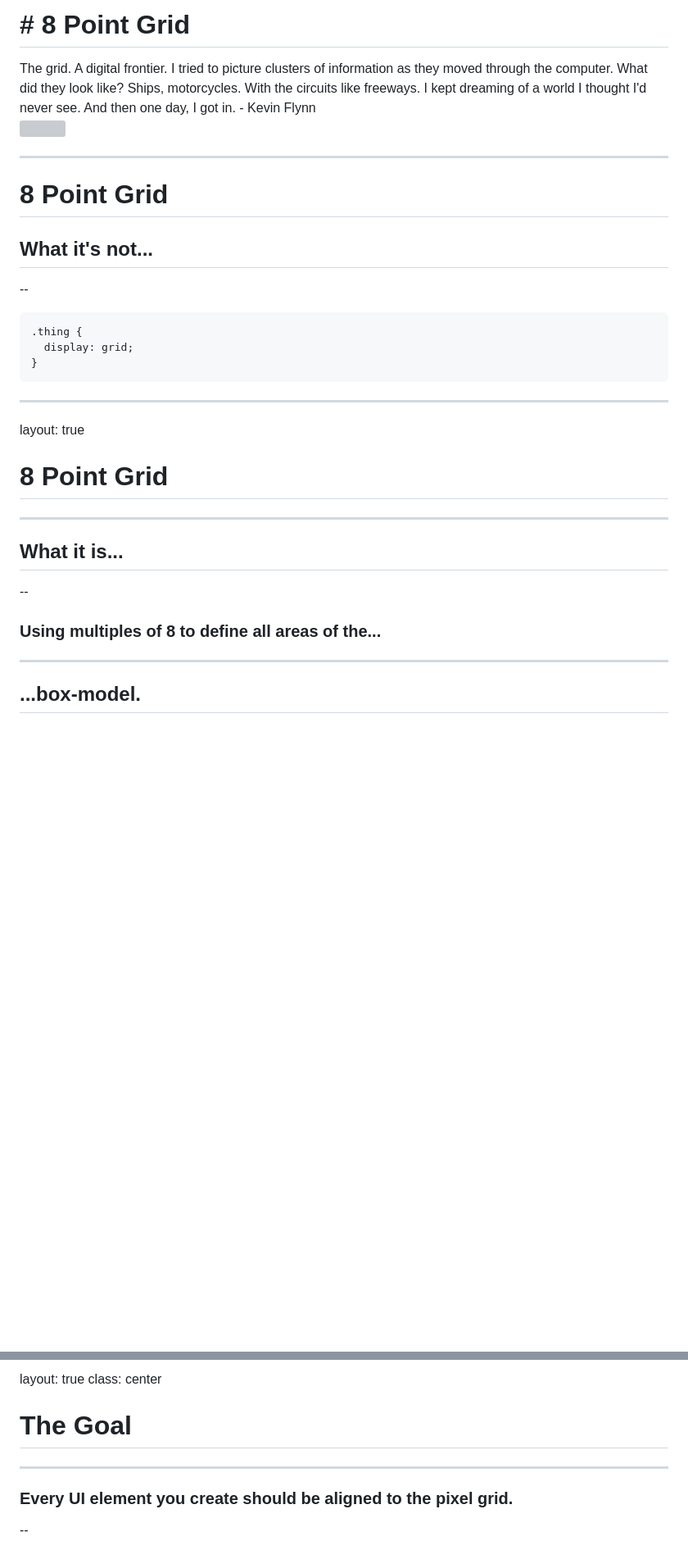
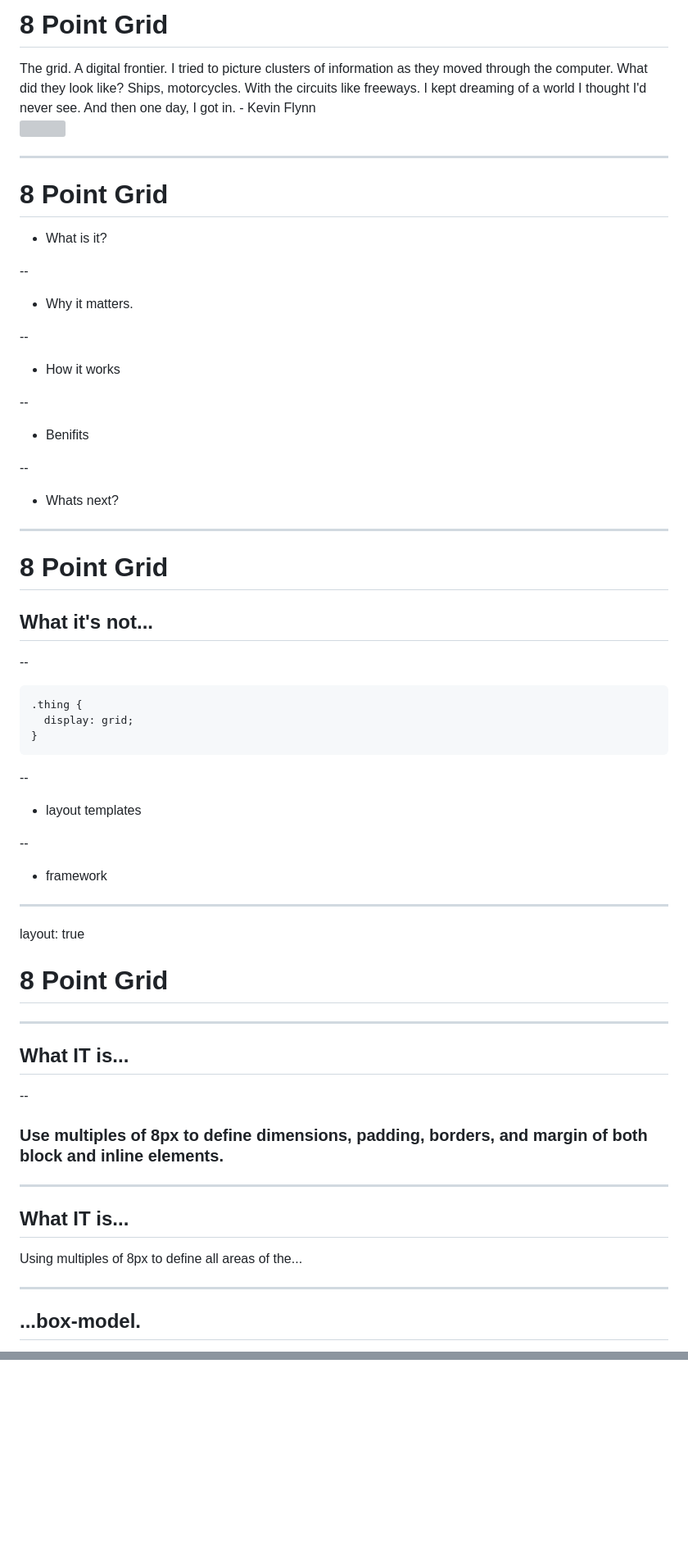
Before and after one commit to destinio/SLIDES, a Markdown page: slides/8point/slides.md, 2 parts joined by grey strips. Shown: that part at 82% size. Rendered like a GitHub page; blank space fills up the shorter version; grey boxes are pictures that could not be loaded.

````diff
--- a/slides/8point/slides.md
+++ b/slides/8point/slides.md
@@ -1,7 +1,7 @@
 <div style="z-index: 1; position: relative; height: 100%;">
 <div style="z-index: 1; position: relative; text-align: center; padding: 3rem;">
 <h1>
-# 8 Point Grid
+8 Point Grid
 </h1>
 <quote>
 The grid. A digital frontier. I tried to picture clusters of information as they moved through the computer. What did they look like? Ships, motorcycles. With the circuits like freeways. I kept dreaming of a world I thought I'd never see. And then one day, I got in. - Kevin Flynn
@@ -11,6 +11,28 @@ The grid. A digital frontier. I tried to picture clusters of information as they
   <img style="position: absolute; top: 0; left: 50%; transform: translateX(-50%); height: 100%; width: 100%; z-index: 0" src="https://i.giphy.com/media/Uqw7f8I9UDiuE2tu1H/giphy.gif" width='500px' />
 
 </div>
+
+---
+
+# 8 Point Grid
+
+- What is it?
+
+--
+
+- Why it matters.
+
+--
+
+- How it works
+
+--
+
+- Benifits
+
+--
+
+- Whats next?
 
 ---
 
@@ -26,6 +48,14 @@ The grid. A digital frontier. I tried to picture clusters of information as they
 }
 ```
 
+--
+
+- layout templates
+
+--
+
+- framework
+
 ---
 
 layout: true
@@ -34,11 +64,17 @@ layout: true
 
 ---
 
-## What it is...
+## What IT is...
 
 --
 
-### Using multiples of 8 to define all areas of the...
+### Use multiples of 8px to define dimensions, padding, borders, and margin of both block and inline elements.
+
+---
+
+## What IT is...
+
+Using multiples of 8px to define all areas of the...
 
 ---
 
@@ -356,11 +451,2 @@ layout: false
 
-layout: true
-class: center
-
-# The Goal
-
----
-
-### Every UI element you create should be aligned to the pixel grid.
-
---
+</div>
````
Also changed, not shown: other parts of slides/8point/slides.md (+137 -78 lines), static/images/vert.png (added), 1 other file.
